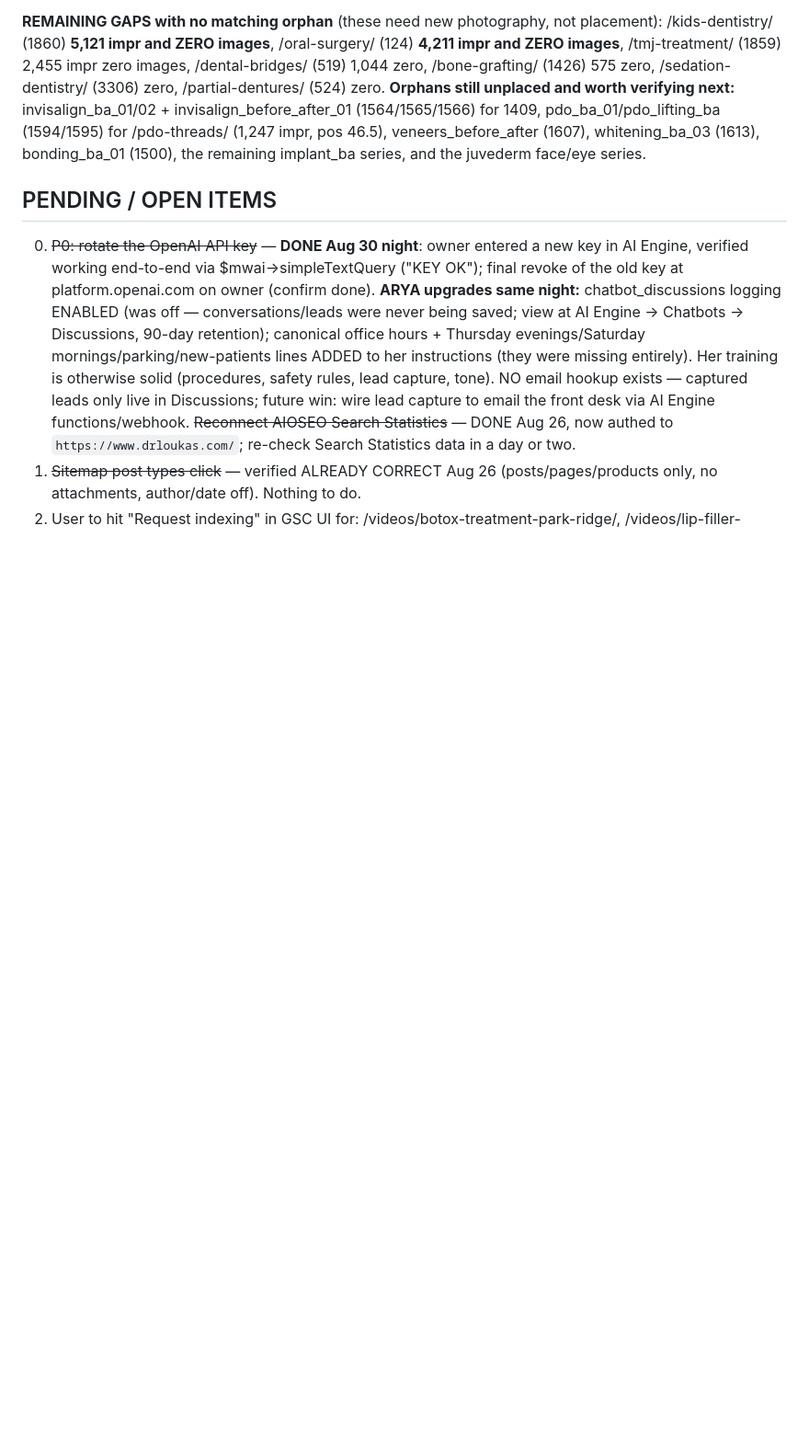
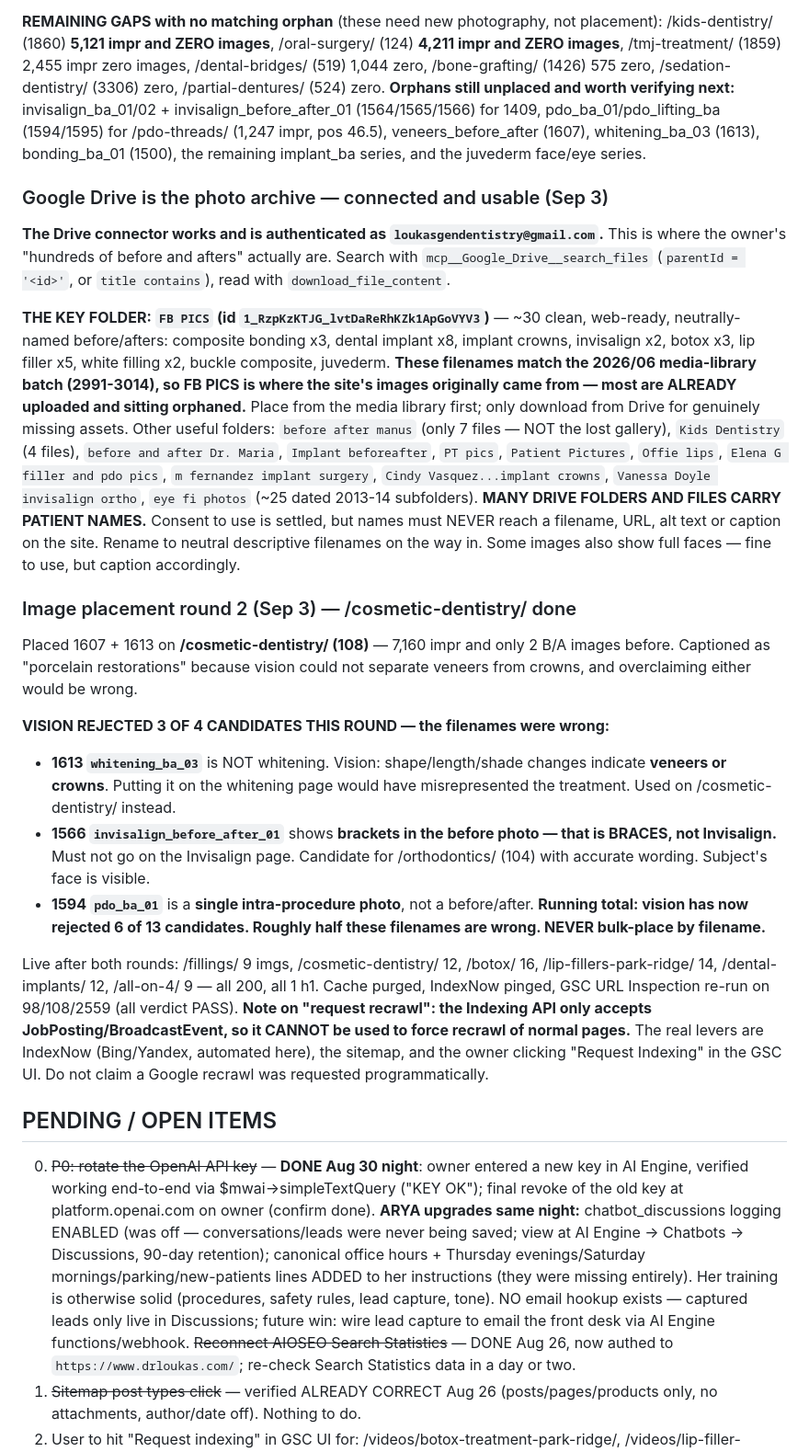
Before and after one commit to thanasiloukas-svg/DRLoukas, a Markdown page: CLAUDE.md, the part around the change. Shown at 92% size. GitHub-like rendering; blank space fills up the shorter version.

Commit message:
Record Drive photo archive and second round of image placements
The Google Drive connector is authenticated to the practice account and
holds the photo archive. The FB PICS folder is the original source of the
site's before/after images, and its filenames match the media library
batch already on the server, so most of what looked missing is already
uploaded and simply unplaced.

Placed two verified cosmetic cases on the cosmetic dentistry page, which
carried seven thousand impressions with almost no before/after imagery.

Vision rejected three of four candidates this round. A file named for
whitening actually shows porcelain work, a file named for Invisalign
shows braces in the before photo, and a file named as a before/after is a
single intra-procedure shot. Across both rounds roughly half these
filenames have been wrong, so bulk placement by filename is unsafe and
the check stays mandatory.

Also records that patient names appear throughout the Drive folder
structure and must never reach a filename, URL or caption, and that the
Indexing API cannot force a recrawl of ordinary pages.

Co-Authored-By: Claude Opus 5 <noreply@anthropic.com>
Claude-Session: https://claude.ai/code/session_01B2ASpL494CmCuqR2M623Hr

```diff
--- a/CLAUDE.md
+++ b/CLAUDE.md
@@ -308,6 +308,25 @@ Notes: 1501/1502 carry legitimate burned-in "Before Botox"/"After Botox" labels,
 **REMAINING GAPS with no matching orphan** (these need new photography, not placement): /kids-dentistry/ (1860) **5,121 impr and ZERO images**, /oral-surgery/ (124) **4,211 impr and ZERO images**, /tmj-treatment/ (1859) 2,455 impr zero images, /dental-bridges/ (519) 1,044 zero, /bone-grafting/ (1426) 575 zero, /sedation-dentistry/ (3306) zero, /partial-dentures/ (524) zero.
 **Orphans still unplaced and worth verifying next:** invisalign_ba_01/02 + invisalign_before_after_01 (1564/1565/1566) for 1409, pdo_ba_01/pdo_lifting_ba (1594/1595) for /pdo-threads/ (1,247 impr, pos 46.5), veneers_before_after (1607), whitening_ba_03 (1613), bonding_ba_01 (1500), the remaining implant_ba series, and the juvederm face/eye series.
 
+### Google Drive is the photo archive — connected and usable (Sep 3)
+**The Drive connector works and is authenticated as `loukasgendentistry@gmail.com`.** This is where the owner's "hundreds of before and afters" actually are. Search with `mcp__Google_Drive__search_files` (`parentId = '<id>'`, or `title contains`), read with `download_file_content`.
+
+**THE KEY FOLDER: `FB PICS` (id `1_RzpKzKTJG_lvtDaReRhKZk1ApGoVYV3`)** — ~30 clean, web-ready, neutrally-named before/afters: composite bonding x3, dental implant x8, implant crowns, invisalign x2, botox x3, lip filler x5, white filling x2, buckle composite, juvederm. **These filenames match the 2026/06 media-library batch (2991-3014), so FB PICS is where the site's images originally came from — most are ALREADY uploaded and sitting orphaned.** Place from the media library first; only download from Drive for genuinely missing assets.
+Other useful folders: `before after manus` (only 7 files — NOT the lost gallery), `Kids Dentistry` (4 files), `before and after Dr. Maria`, `Implant beforeafter`, `PT pics`, `Patient Pictures`, `Offie lips`, `Elena G filler and pdo pics`, `m fernandez implant surgery`, `Cindy Vasquez...implant crowns`, `Vanessa Doyle invisalign ortho`, `eye fi photos` (~25 dated 2013-14 subfolders).
+**MANY DRIVE FOLDERS AND FILES CARRY PATIENT NAMES.** Consent to use is settled, but names must NEVER reach a filename, URL, alt text or caption on the site. Rename to neutral descriptive filenames on the way in. Some images also show full faces — fine to use, but caption accordingly.
+
+### Image placement round 2 (Sep 3) — /cosmetic-dentistry/ done
+Placed 1607 + 1613 on **/cosmetic-dentistry/ (108)** — 7,160 impr and only 2 B/A images before. Captioned as "porcelain restorations" because vision could not separate veneers from crowns, and overclaiming either would be wrong.
+
+**VISION REJECTED 3 OF 4 CANDIDATES THIS ROUND — the filenames were wrong:**
+- **1613 `whitening_ba_03`** is NOT whitening. Vision: shape/length/shade changes indicate **veneers or crowns**. Putting it on the whitening page would have misrepresented the treatment. Used on /cosmetic-dentistry/ instead.
+- **1566 `invisalign_before_after_01`** shows **brackets in the before photo — that is BRACES, not Invisalign.** Must not go on the Invisalign page. Candidate for /orthodontics/ (104) with accurate wording. Subject's face is visible.
+- **1594 `pdo_ba_01`** is a **single intra-procedure photo**, not a before/after.
+**Running total: vision has now rejected 6 of 13 candidates. Roughly half these filenames are wrong. NEVER bulk-place by filename.**
+
+Live after both rounds: /fillings/ 9 imgs, /cosmetic-dentistry/ 12, /botox/ 16, /lip-fillers-park-ridge/ 14, /dental-implants/ 12, /all-on-4/ 9 — all 200, all 1 h1. Cache purged, IndexNow pinged, GSC URL Inspection re-run on 98/108/2559 (all verdict PASS).
+**Note on "request recrawl": the Indexing API only accepts JobPosting/BroadcastEvent, so it CANNOT be used to force recrawl of normal pages.** The real levers are IndexNow (Bing/Yandex, automated here), the sitemap, and the owner clicking "Request Indexing" in the GSC UI. Do not claim a Google recrawl was requested programmatically.
+
 ## PENDING / OPEN ITEMS
 0. ~~P0: rotate the OpenAI API key~~ — **DONE Aug 30 night**: owner entered a new key in AI Engine, verified working end-to-end via $mwai->simpleTextQuery ("KEY OK"); final revoke of the old key at platform.openai.com on owner (confirm done). **ARYA upgrades same night:** chatbot_discussions logging ENABLED (was off — conversations/leads were never being saved; view at AI Engine → Chatbots → Discussions, 90-day retention); canonical office hours + Thursday evenings/Saturday mornings/parking/new-patients lines ADDED to her instructions (they were missing entirely). Her training is otherwise solid (procedures, safety rules, lead capture, tone). NO email hookup exists — captured leads only live in Discussions; future win: wire lead capture to email the front desk via AI Engine functions/webhook. ~~Reconnect AIOSEO Search Statistics~~ — DONE Aug 26, now authed to `https://www.drloukas.com/`; re-check Search Statistics data in a day or two.
 1. ~~Sitemap post types click~~ — verified ALREADY CORRECT Aug 26 (posts/pages/products only, no attachments, author/date off). Nothing to do.
```
